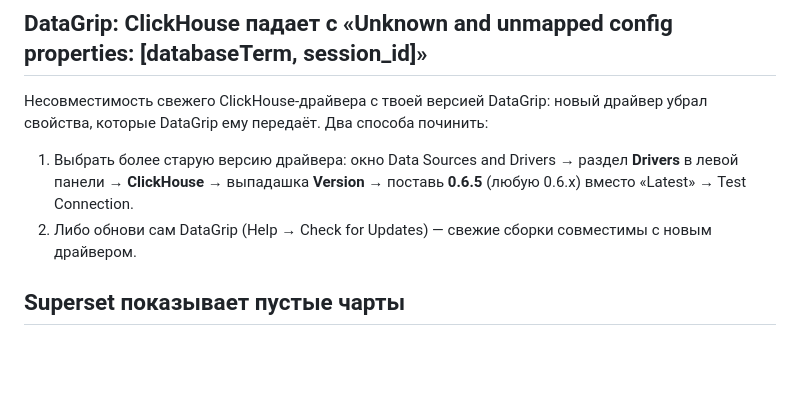
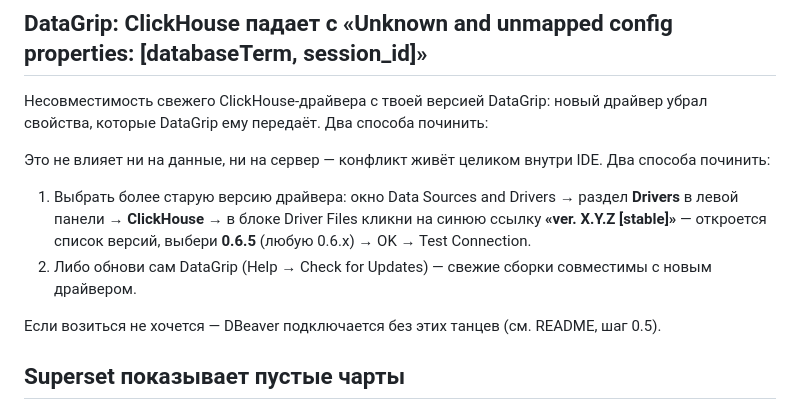
Before and after one commit to mentoring-analyst/ab-platform, a Markdown page: docs/troubleshooting.md, the part around the change. Drawn GitHub-style; blank space fills up the shorter version.

Commit message:
Troubleshooting: где искать выбор версии ClickHouse-драйвера в DataGrip
Co-Authored-By: Claude Fable 5 <noreply@anthropic.com>

```diff
--- a/docs/troubleshooting.md
+++ b/docs/troubleshooting.md
@@ -39,11 +39,17 @@ JOIN и добавь фильтр по `event_date` — таблица парт
 Несовместимость свежего ClickHouse-драйвера с твоей версией DataGrip: новый
 драйвер убрал свойства, которые DataGrip ему передаёт. Два способа починить:
 
+Это не влияет ни на данные, ни на сервер — конфликт живёт целиком внутри IDE.
+Два способа починить:
+
 1. Выбрать более старую версию драйвера: окно Data Sources and Drivers →
-   раздел **Drivers** в левой панели → **ClickHouse** → выпадашка **Version** →
-   поставь **0.6.5** (любую 0.6.x) вместо «Latest» → Test Connection.
+   раздел **Drivers** в левой панели → **ClickHouse** → в блоке Driver Files
+   кликни на синюю ссылку **«ver. X.Y.Z [stable]»** — откроется список версий,
+   выбери **0.6.5** (любую 0.6.x) → OK → Test Connection.
 2. Либо обнови сам DataGrip (Help → Check for Updates) — свежие сборки
    совместимы с новым драйвером.
+
+Если возиться не хочется — DBeaver подключается без этих танцев (см. README, шаг 0.5).
 
 ## Superset показывает пустые чарты
 
```
